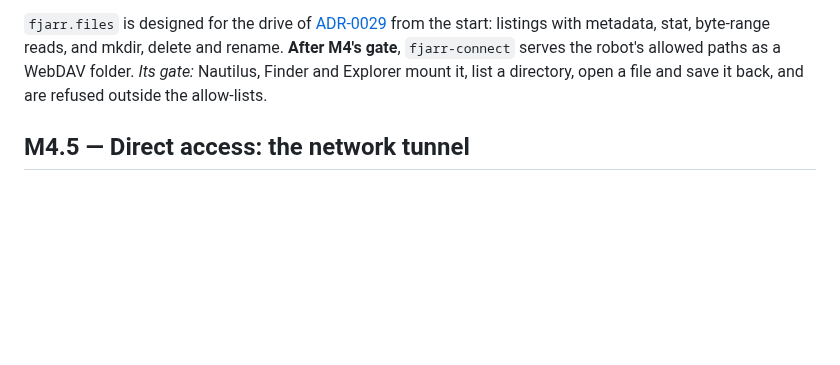
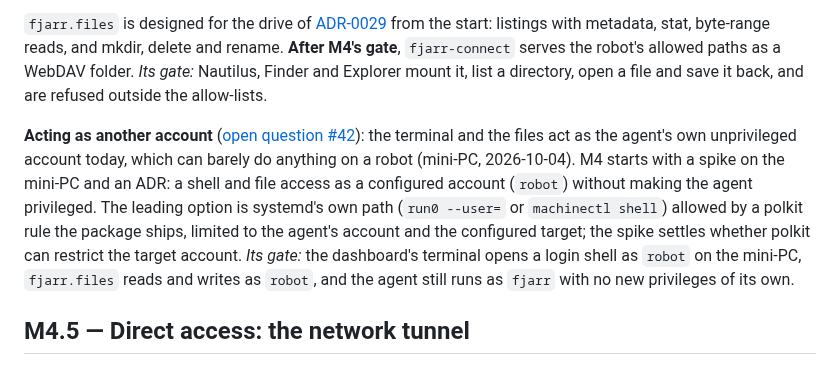
Before and after one commit to fjarrio/fjarr, a Markdown page: docs/17-roadmap.md, the part around the change. Rendered like a GitHub page; blank space fills up the shorter version.

```diff
--- a/docs/17-roadmap.md
+++ b/docs/17-roadmap.md
@@ -516,6 +516,18 @@ M4's gate**, `fjarr-connect` serves the robot's allowed paths as a WebDAV
 folder. *Its gate:* Nautilus, Finder and Explorer mount it, list a directory,
 open a file and save it back, and are refused outside the allow-lists.
 
+**Acting as another account** ([open question #42](18-open-questions.md)):
+the terminal and the files act as the agent's own unprivileged account today,
+which can barely do anything on a robot (mini-PC, 2026-10-04). M4 starts with
+a spike on the mini-PC and an ADR: a shell and file access as a configured
+account (`robot`) without making the agent privileged. The leading option is
+systemd's own path (`run0 --user=` or `machinectl shell`) allowed by a polkit
+rule the package ships, limited to the agent's account and the configured
+target; the spike settles whether polkit can restrict the target account.
+*Its gate:* the dashboard's terminal opens a login shell as `robot` on the
+mini-PC, `fjarr.files` reads and writes as `robot`, and the agent still runs
+as `fjarr` with no new privileges of its own.
+
 ## M4.5 — Direct access: the network tunnel
 
 `fjarr.net` per [docs/27](27-network-tunnel.md): the persistent tunnel
```
Also changed, not shown: docs/06-capabilities.md (+2 -1 lines), docs/18-open-questions.md (+1 -0 lines).
